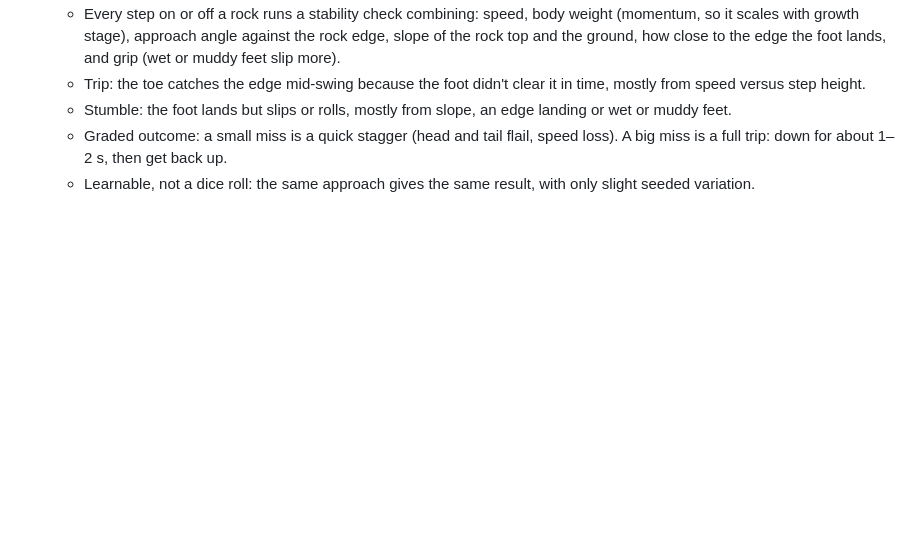
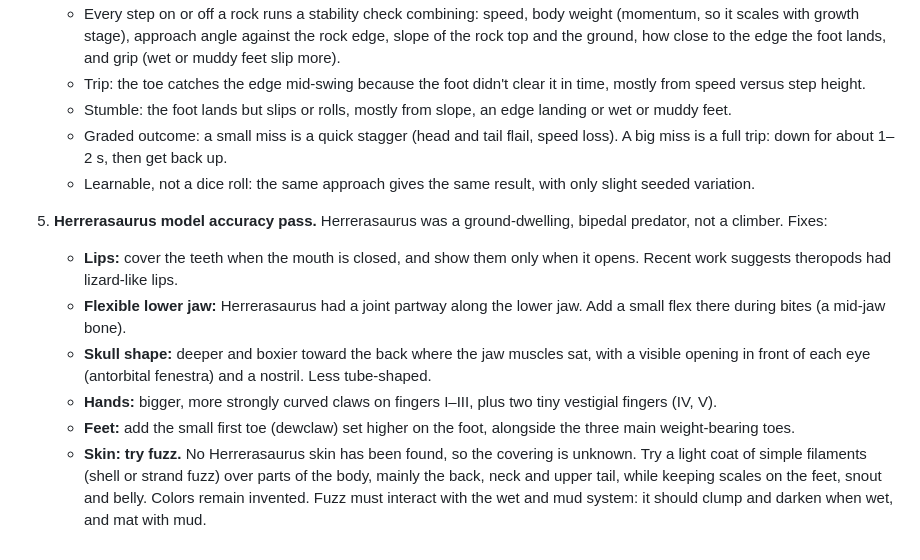
Before and after one commit to Pappydapimp69/Dlist, a Markdown page: docs/NEXT-ROUND.md, the part around the change. Rendered like a GitHub page; blank space fills up the shorter version.

Commit message:
Next-round notes: Herrerasaurus accuracy pass and fuzz trial
Co-Authored-By: Claude Opus 5.5 <noreply@anthropic.com>
Claude-Session: https://claude.ai/code/session_017uyNQEczEfzSRfCLiYvMTe

```diff
--- a/docs/NEXT-ROUND.md
+++ b/docs/NEXT-ROUND.md
@@ -51,3 +51,22 @@ Changes queued from playtest feedback. Nothing here is built yet.
      loss). A big miss is a full trip: down for about 1–2 s, then get back up.
    - Learnable, not a dice roll: the same approach gives the same result, with only
      slight seeded variation.
+
+5. **Herrerasaurus model accuracy pass.** Herrerasaurus was a ground-dwelling,
+   bipedal predator, not a climber. Fixes:
+   - **Lips:** cover the teeth when the mouth is closed, and show them only when it
+     opens. Recent work suggests theropods had lizard-like lips.
+   - **Flexible lower jaw:** Herrerasaurus had a joint partway along the lower jaw.
+     Add a small flex there during bites (a mid-jaw bone).
+   - **Skull shape:** deeper and boxier toward the back where the jaw muscles sat,
+     with a visible opening in front of each eye (antorbital fenestra) and a nostril.
+     Less tube-shaped.
+   - **Hands:** bigger, more strongly curved claws on fingers I–III, plus two tiny
+     vestigial fingers (IV, V).
+   - **Feet:** add the small first toe (dewclaw) set higher on the foot, alongside
+     the three main weight-bearing toes.
+   - **Skin: try fuzz.** No Herrerasaurus skin has been found, so the covering is
+     unknown. Try a light coat of simple filaments (shell or strand fuzz) over parts
+     of the body, mainly the back, neck and upper tail, while keeping scales on the
+     feet, snout and belly. Colors remain invented. Fuzz must interact with the
+     wet and mud system: it should clump and darken when wet, and mat with mud.
```
